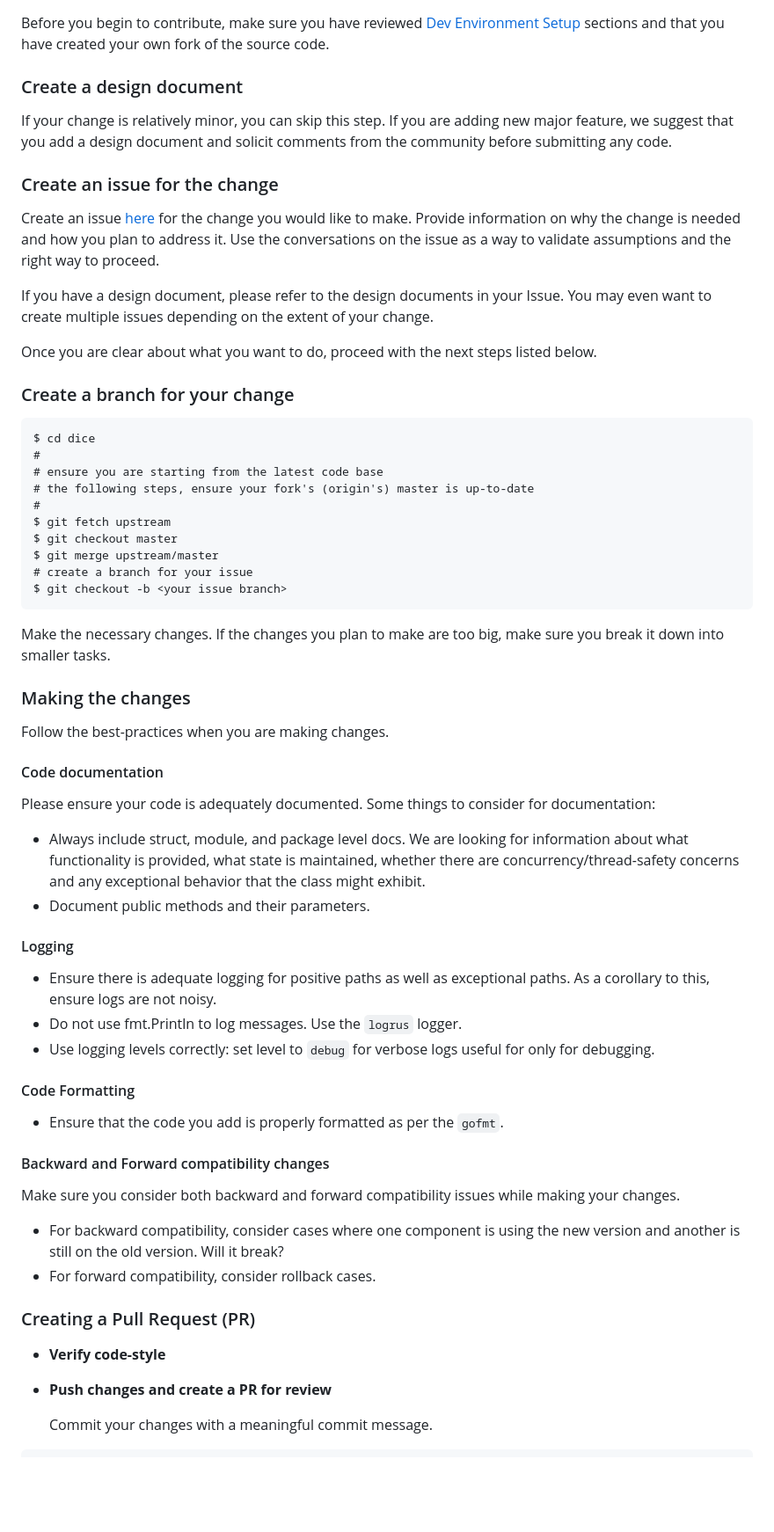
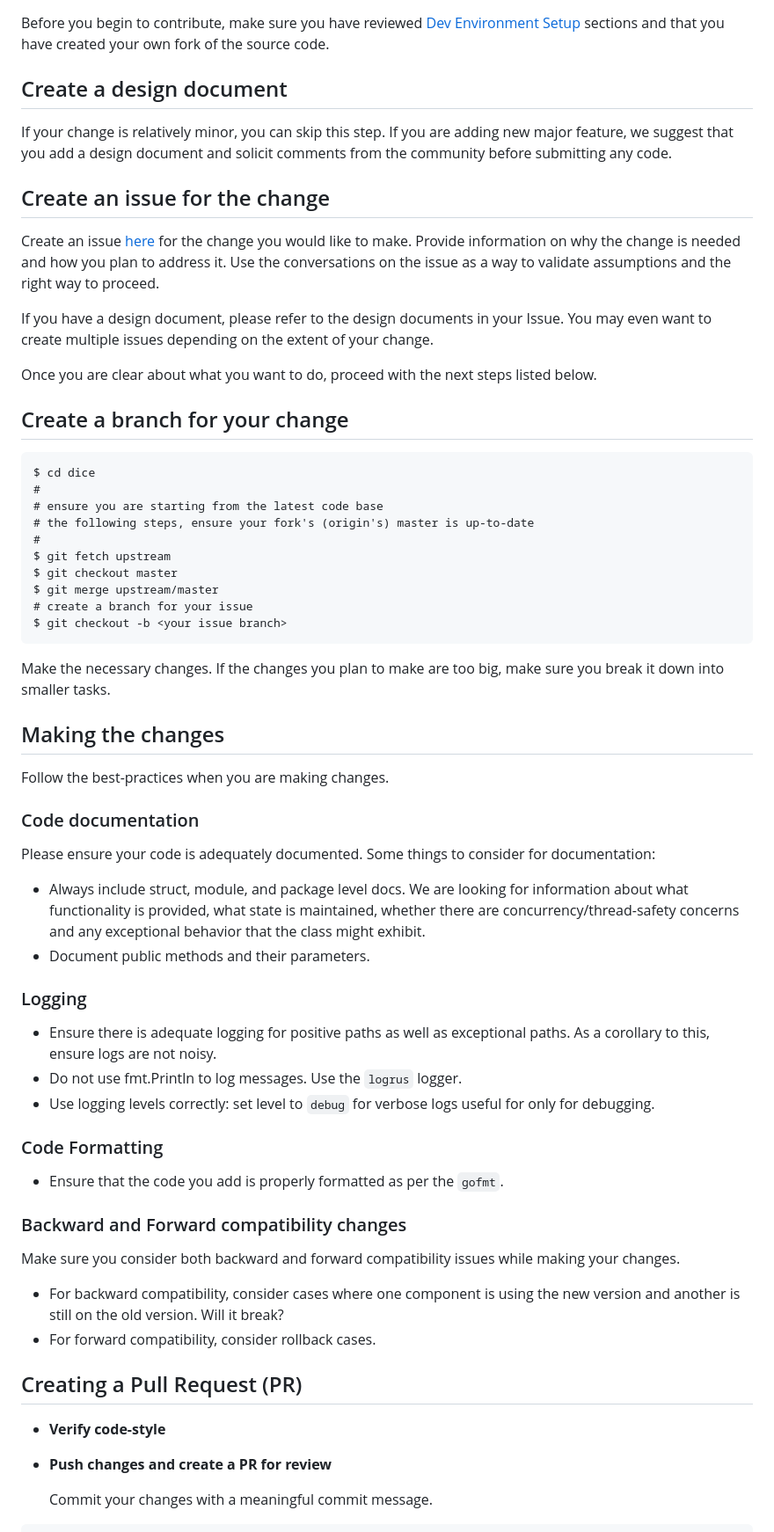
Before and after one commit to DiceDB/dice, a Markdown page: CONTRIBUTING.md, the part around one of its changes. Shown at 88% size. Drawn GitHub-style; blank space fills up the shorter version.

````diff
--- a/CONTRIBUTING.md
+++ b/CONTRIBUTING.md
@@ -2,11 +2,11 @@
 
 Before you begin to contribute, make sure you have reviewed [Dev Environment Setup](https://github.com/dicedb/dice/blob/master/README.md) sections and that you have created your own fork of the source code.
 
-### Create a design document
+## Create a design document
 
 If your change is relatively minor, you can skip this step. If you are adding new major feature, we suggest that you add a design document and solicit comments from the community before submitting any code.
 
-### Create an issue for the change
+## Create an issue for the change
 
 Create an issue [here](https://github.com/dicedb/dice/issues) for the change you would like to make. Provide information on why the change is needed and how you plan to address it. Use the conversations on the issue as a way to validate assumptions and the right way to proceed.
 
@@ -14,7 +14,7 @@ If you have a design document, please refer to the design documents in your Issu
 
 Once you are clear about what you want to do, proceed with the next steps listed below.
 
-### Create a branch for your change
+## Create a branch for your change
 
 ```text
 $ cd dice
@@ -31,37 +31,38 @@ $ git checkout -b <your issue branch>
 
 Make the necessary changes. If the changes you plan to make are too big, make sure you break it down into smaller tasks.
 
-### Making the changes
+## Making the changes
 
 Follow the best-practices when you are making changes.
 
-#### Code documentation
+### Code documentation
 
 Please ensure your code is adequately documented. Some things to consider for documentation:
 
-* Always include struct, module, and package level docs. We are looking for information about what functionality is provided, what state is maintained, whether there are concurrency/thread-safety concerns and any exceptional behavior that the class might exhibit.
-* Document public methods and their parameters.
+- Always include struct, module, and package level docs. We are looking for information about what functionality is provided, what state is maintained, whether there are concurrency/thread-safety concerns and any exceptional behavior that the class might exhibit.
+- Document public methods and their parameters.
 
-#### Logging
+### Logging
 
-* Ensure there is adequate logging for positive paths as well as exceptional paths. As a corollary to this, ensure logs are not noisy.
-* Do not use fmt.Println to log messages. Use the `logrus` logger.
-* Use logging levels correctly: set level to `debug` for verbose logs useful for only for debugging.
+- Ensure there is adequate logging for positive paths as well as exceptional paths. As a corollary to this, ensure logs are not noisy.
+- Do not use fmt.Println to log messages. Use the `logrus` logger.
+- Use logging levels correctly: set level to `debug` for verbose logs useful for only for debugging.
 
-#### Code Formatting
-* Ensure that the code you add is properly formatted as per the `gofmt`.
+### Code Formatting
 
-#### Backward and Forward compatibility changes
+- Ensure that the code you add is properly formatted as per the `gofmt`.
+
+### Backward and Forward compatibility changes
 
 Make sure you consider both backward and forward compatibility issues while making your changes.
 
-* For backward compatibility, consider cases where one component is using the new version and another is still on the old version. Will it break?
-* For forward compatibility, consider rollback cases.
+- For backward compatibility, consider cases where one component is using the new version and another is still on the old version. Will it break?
+- For forward compatibility, consider rollback cases.
 
-### Creating a Pull Request (PR)
+## Creating a Pull Request (PR)
 
-* **Verify code-style**
-* **Push changes and create a PR for review**
+- **Verify code-style**
+- **Push changes and create a PR for review**
 
   Commit your changes with a meaningful commit message.
 
````
Also changed, not shown: other parts of CONTRIBUTING.md (+20 -5 lines).
